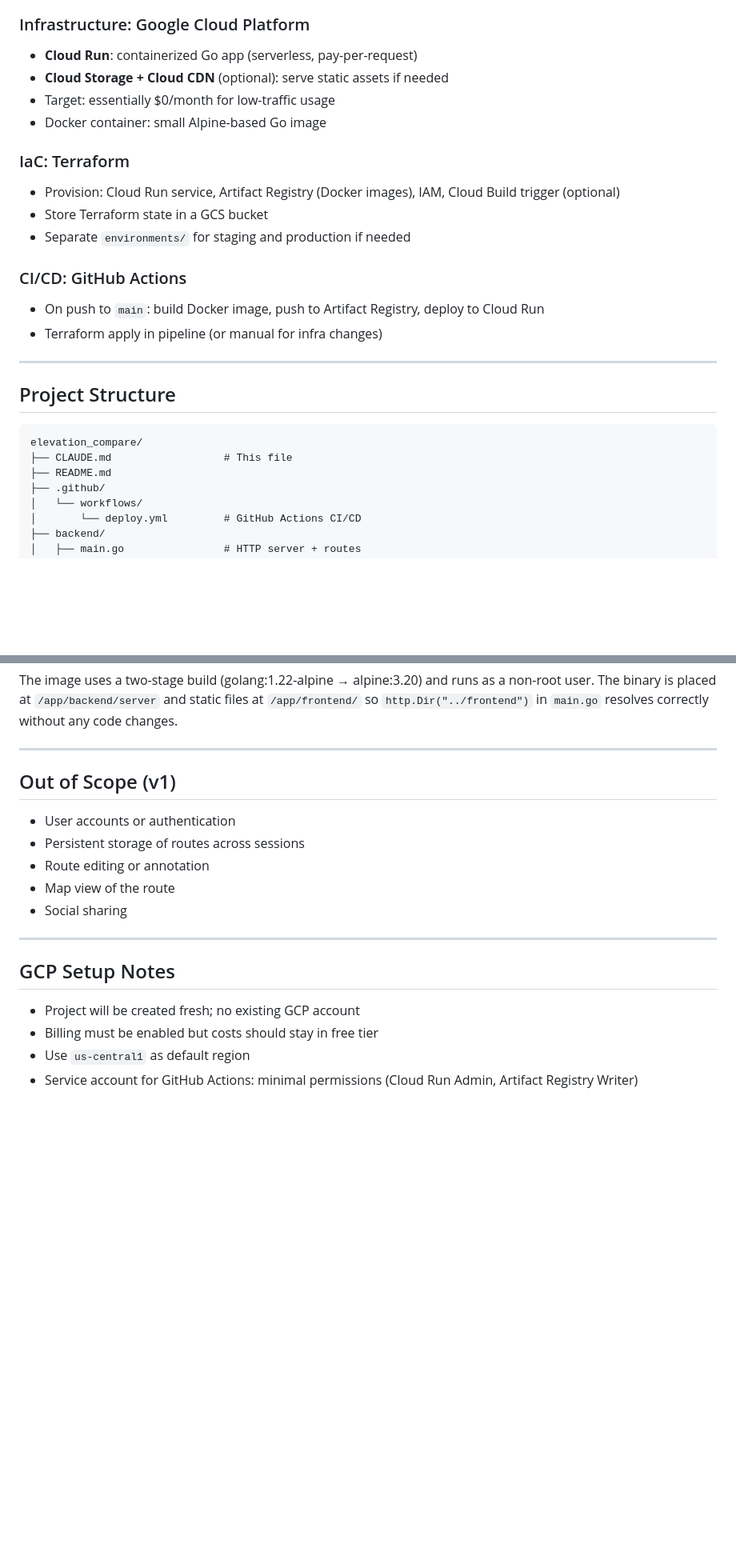
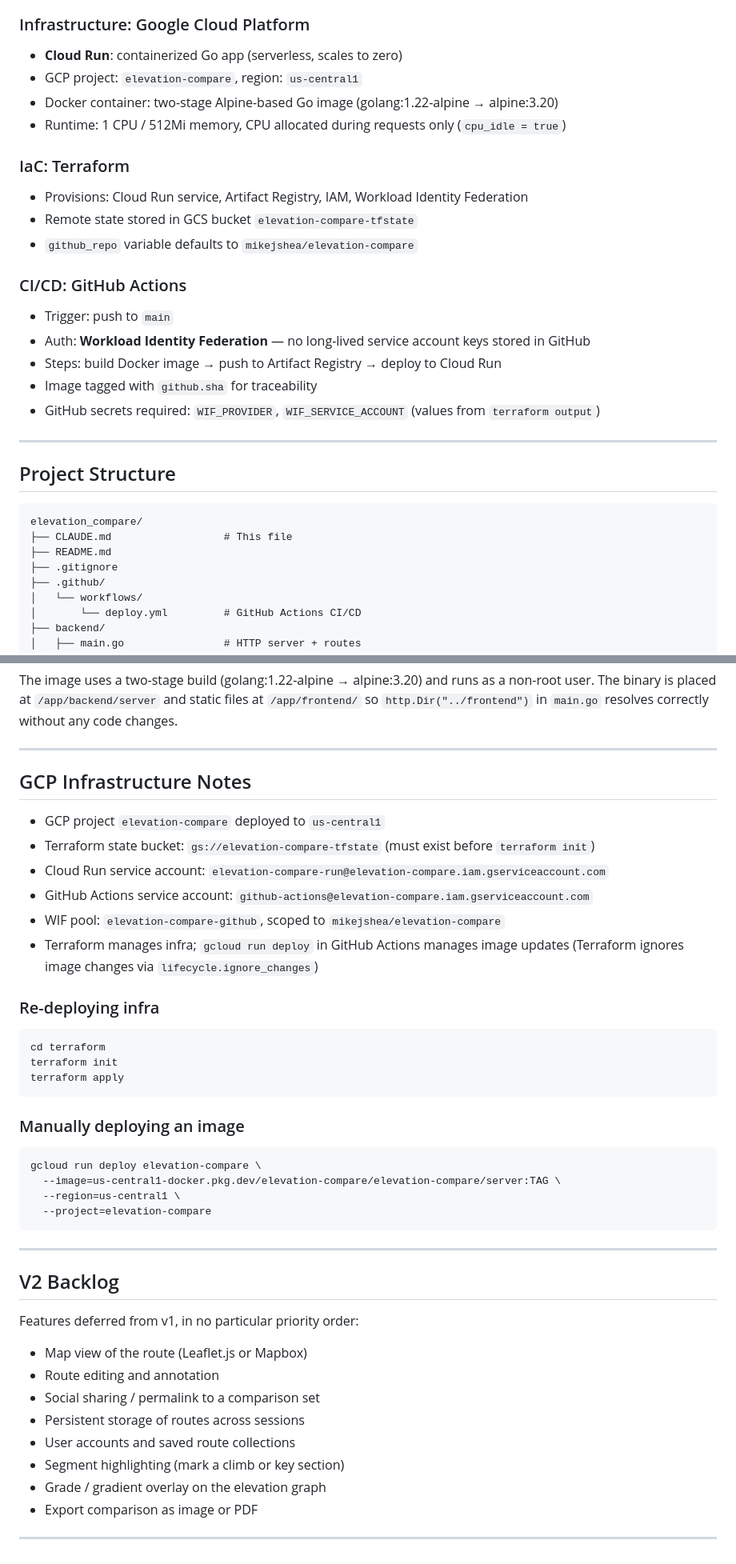
Before and after one commit to mikejshea/elevation-compare, a Markdown page: CLAUDE.md, 2 parts joined by grey strips. Shown at 80% size. Drawn GitHub-style; blank space fills up the shorter version.

Commit message:
updates to claude.md for v1

````diff
--- a/CLAUDE.md
+++ b/CLAUDE.md
@@ -54,19 +70,22 @@ A single-page web application that allows users to upload `.gpx` files from Stra
 - Mobile-responsive layout (sidebar collapses on small screens)
 
 ### Infrastructure: Google Cloud Platform
-- **Cloud Run**: containerized Go app (serverless, pay-per-request)
-- **Cloud Storage + Cloud CDN** (optional): serve static assets if needed
-- Target: essentially $0/month for low-traffic usage
-- Docker container: small Alpine-based Go image
+- **Cloud Run**: containerized Go app (serverless, scales to zero)
+- GCP project: `elevation-compare`, region: `us-central1`
+- Docker container: two-stage Alpine-based Go image (golang:1.22-alpine → alpine:3.20)
+- Runtime: 1 CPU / 512Mi memory, CPU allocated during requests only (`cpu_idle = true`)
 
 ### IaC: Terraform
-- Provision: Cloud Run service, Artifact Registry (Docker images), IAM, Cloud Build trigger (optional)
-- Store Terraform state in a GCS bucket
-- Separate `environments/` for staging and production if needed
+- Provisions: Cloud Run service, Artifact Registry, IAM, Workload Identity Federation
+- Remote state stored in GCS bucket `elevation-compare-tfstate`
+- `github_repo` variable defaults to `mikejshea/elevation-compare`
 
 ### CI/CD: GitHub Actions
-- On push to `main`: build Docker image, push to Artifact Registry, deploy to Cloud Run
-- Terraform apply in pipeline (or manual for infra changes)
+- Trigger: push to `main`
+- Auth: **Workload Identity Federation** — no long-lived service account keys stored in GitHub
+- Steps: build Docker image → push to Artifact Registry → deploy to Cloud Run
+- Image tagged with `github.sha` for traceability
+- GitHub secrets required: `WIF_PROVIDER`, `WIF_SERVICE_ACCOUNT` (values from `terraform output`)
 
 ---
 
@@ -76,6 +95,7 @@ A single-page web application that allows users to upload `.gpx` files from Stra
 elevation_compare/
 ├── CLAUDE.md                  # This file
 ├── README.md
+├── .gitignore
 ├── .github/
 │   └── workflows/
 │       └── deploy.yml         # GitHub Actions CI/CD
@@ -207,17 +227,43 @@ The image uses a two-stage build (golang:1.22-alpine → alpine:3.20) and runs a
 
 ---
 
-## Out of Scope (v1)
-- User accounts or authentication
-- Persistent storage of routes across sessions
-- Route editing or annotation
-- Map view of the route
-- Social sharing
+## GCP Infrastructure Notes
+
+- GCP project `elevation-compare` deployed to `us-central1`
+- Terraform state bucket: `gs://elevation-compare-tfstate` (must exist before `terraform init`)
+- Cloud Run service account: `elevation-compare-run@elevation-compare.iam.gserviceaccount.com`
+- GitHub Actions service account: `github-actions@elevation-compare.iam.gserviceaccount.com`
+- WIF pool: `elevation-compare-github`, scoped to `mikejshea/elevation-compare`
+- Terraform manages infra; `gcloud run deploy` in GitHub Actions manages image updates (Terraform ignores image changes via `lifecycle.ignore_changes`)
+
+### Re-deploying infra
+```bash
+cd terraform
+terraform init
+terraform apply
+```
+
+### Manually deploying an image
+```bash
+gcloud run deploy elevation-compare \
+  --image=us-central1-docker.pkg.dev/elevation-compare/elevation-compare/server:TAG \
+  --region=us-central1 \
+  --project=elevation-compare
+```
 
 ---
 
-## GCP Setup Notes
-- Project will be created fresh; no existing GCP account
-- Billing must be enabled but costs should stay in free tier
-- Use `us-central1` as default region
-- Service account for GitHub Actions: minimal permissions (Cloud Run Admin, Artifact Registry Writer)
+## V2 Backlog
+
+Features deferred from v1, in no particular priority order:
+
+- Map view of the route (Leaflet.js or Mapbox)
+- Route editing and annotation
+- Social sharing / permalink to a comparison set
+- Persistent storage of routes across sessions
+- User accounts and saved route collections
+- Segment highlighting (mark a climb or key section)
+- Grade / gradient overlay on the elevation graph
+- Export comparison as image or PDF
+
+---
````
Also changed, not shown: other parts of CLAUDE.md (+16 -0 lines).
